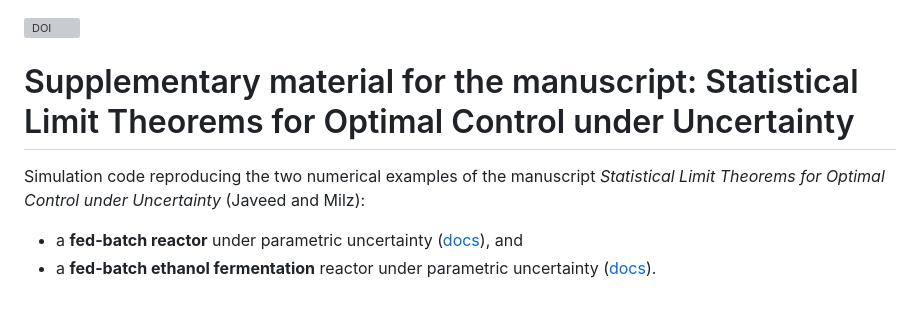
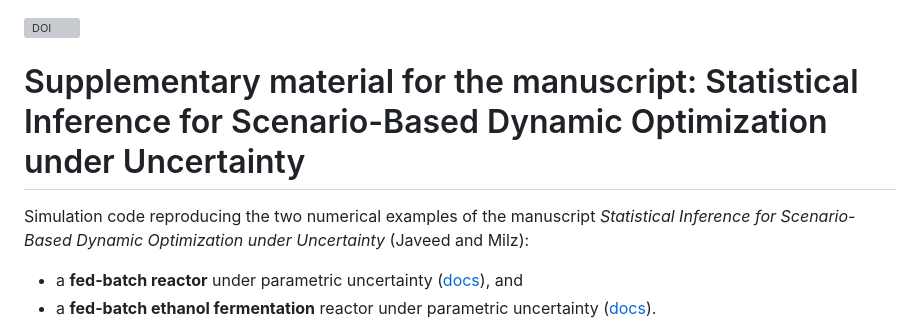
Before and after one commit to milzj/saa-control-clt-simulations, a Markdown page: README.md, the part around the change. Drawn GitHub-style; blank space fills up the shorter version; grey boxes are pictures that could not be loaded.

Commit message:
Update manuscript title and related references in README

```diff
--- a/README.md
+++ b/README.md
@@ -1,9 +1,9 @@
 [![DOI](https://zenodo.org/badge/1298618702.svg)](https://doi.org/10.5281/zenodo.21365487)
 
-# Supplementary material for the manuscript: Statistical Limit Theorems for Optimal Control under Uncertainty
+# Supplementary material for the manuscript: Statistical Inference for Scenario-Based Dynamic Optimization under Uncertainty
 
 Simulation code reproducing the two numerical examples of the manuscript
-*Statistical Limit Theorems for Optimal Control under Uncertainty* (Javeed and Milz):
+*Statistical Inference for Scenario-Based Dynamic Optimization under Uncertainty* (Javeed and Milz):
 
 - a **fed-batch reactor** under parametric uncertainty ([docs](docs/fed_batch_reactor.md)), and
 - a **fed-batch ethanol fermentation** reactor under parametric uncertainty ([docs](docs/ethanol_fermentation.md)).
```
